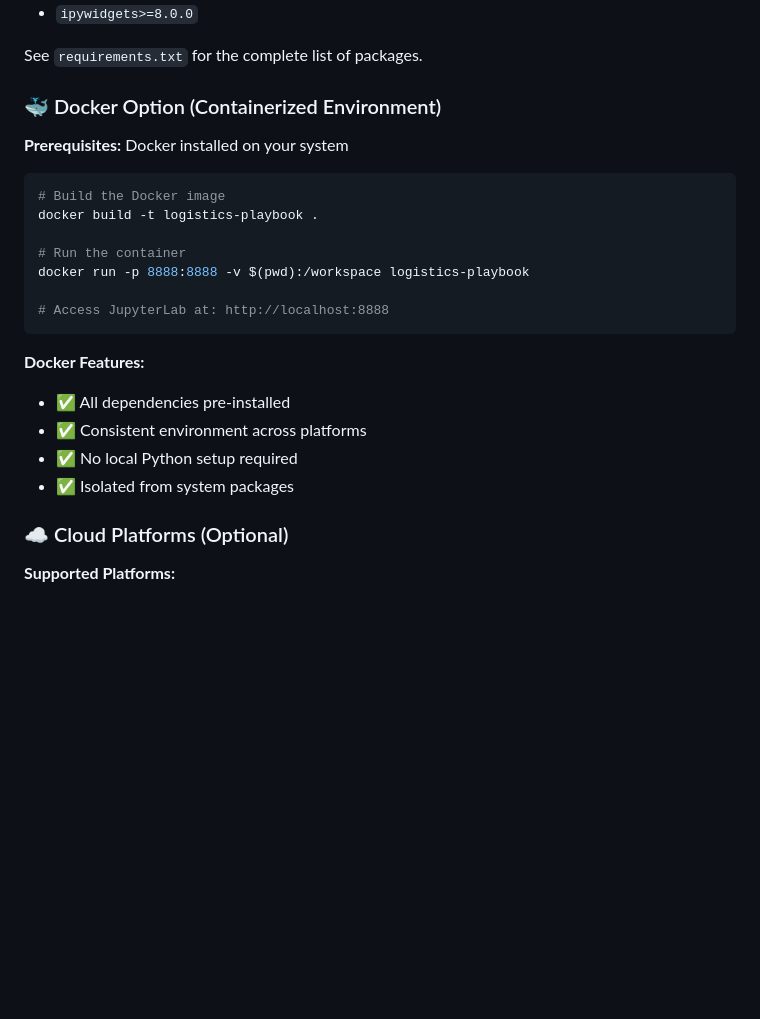
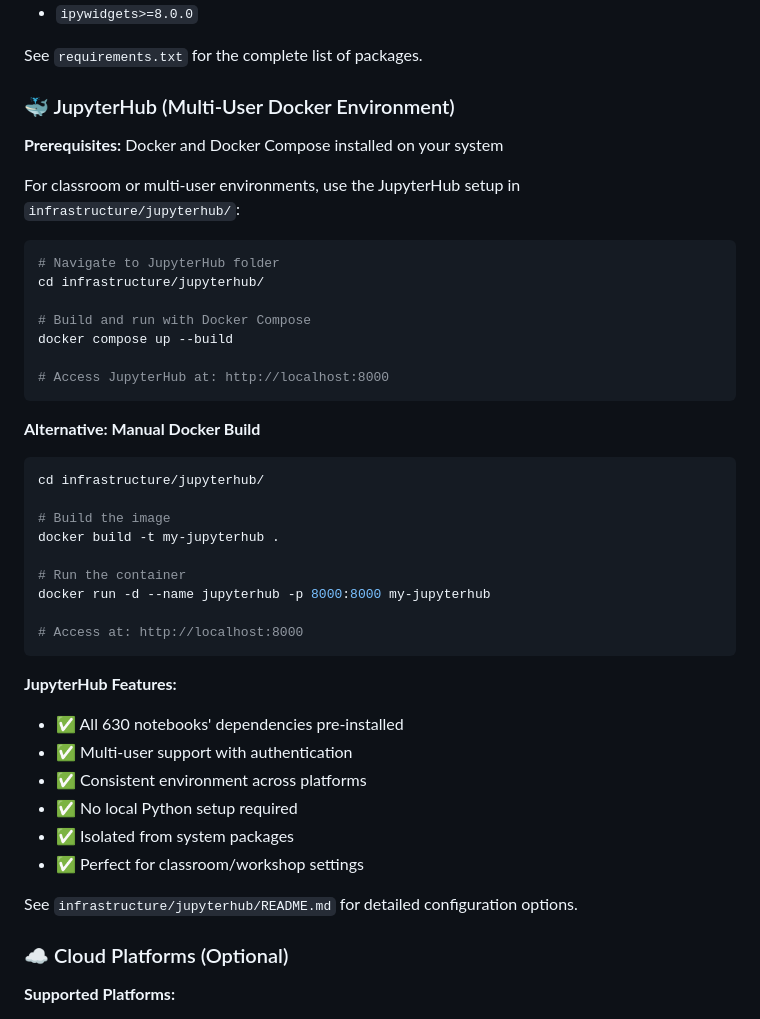
Before and after one commit to yildiztu/Code-101-Problems-Logistics-SCM, a Markdown page: README.md, the part around the change. Drawn GitHub-style; blank space fills up the shorter version.

Commit message:
Fix README.md: Update Docker section to reference JupyterHub infrastructure
- Replaced generic Docker option with JupyterHub setup
- Added proper path to infrastructure/jupyterhub/
- Included Docker Compose and manual build instructions
- Highlighted multi-user features and 630 notebook support
- Added reference to infrastructure/jupyterhub/README.md

````diff
--- a/README.md
+++ b/README.md
@@ -182,25 +182,45 @@ All 630 executed notebooks have been tested with the following packages:
 
 See `requirements.txt` for the complete list of packages.
 
-### 🐳 Docker Option (Containerized Environment)
+### 🐳 JupyterHub (Multi-User Docker Environment)
 
-**Prerequisites:** Docker installed on your system
+**Prerequisites:** Docker and Docker Compose installed on your system
+
+For classroom or multi-user environments, use the JupyterHub setup in `infrastructure/jupyterhub/`:
 
 ```bash
-# Build the Docker image
-docker build -t logistics-playbook .
+# Navigate to JupyterHub folder
+cd infrastructure/jupyterhub/
+
+# Build and run with Docker Compose
+docker compose up --build
+
+# Access JupyterHub at: http://localhost:8000
+```
+
+**Alternative: Manual Docker Build**
+
+```bash
+cd infrastructure/jupyterhub/
+
+# Build the image
+docker build -t my-jupyterhub .
 
 # Run the container
-docker run -p 8888:8888 -v $(pwd):/workspace logistics-playbook
+docker run -d --name jupyterhub -p 8000:8000 my-jupyterhub
 
-# Access JupyterLab at: http://localhost:8888
+# Access at: http://localhost:8000
 ```
 
-**Docker Features:**
-- ✅ All dependencies pre-installed
+**JupyterHub Features:**
+- ✅ All 630 notebooks' dependencies pre-installed
+- ✅ Multi-user support with authentication
 - ✅ Consistent environment across platforms
 - ✅ No local Python setup required
 - ✅ Isolated from system packages
+- ✅ Perfect for classroom/workshop settings
+
+See `infrastructure/jupyterhub/README.md` for detailed configuration options.
 
 ### ☁️ Cloud Platforms (Optional)
 
````
